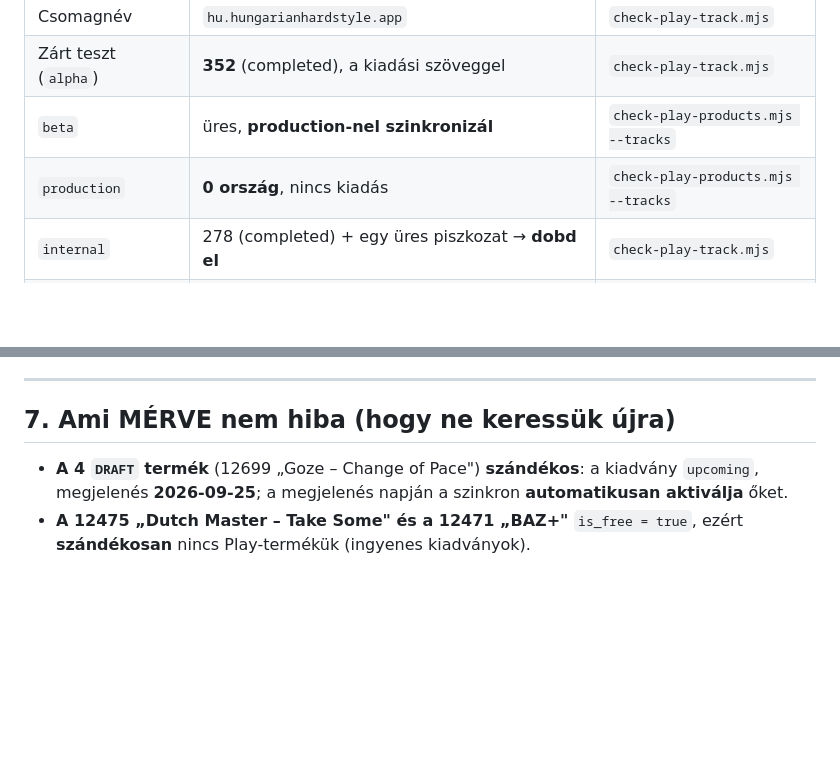
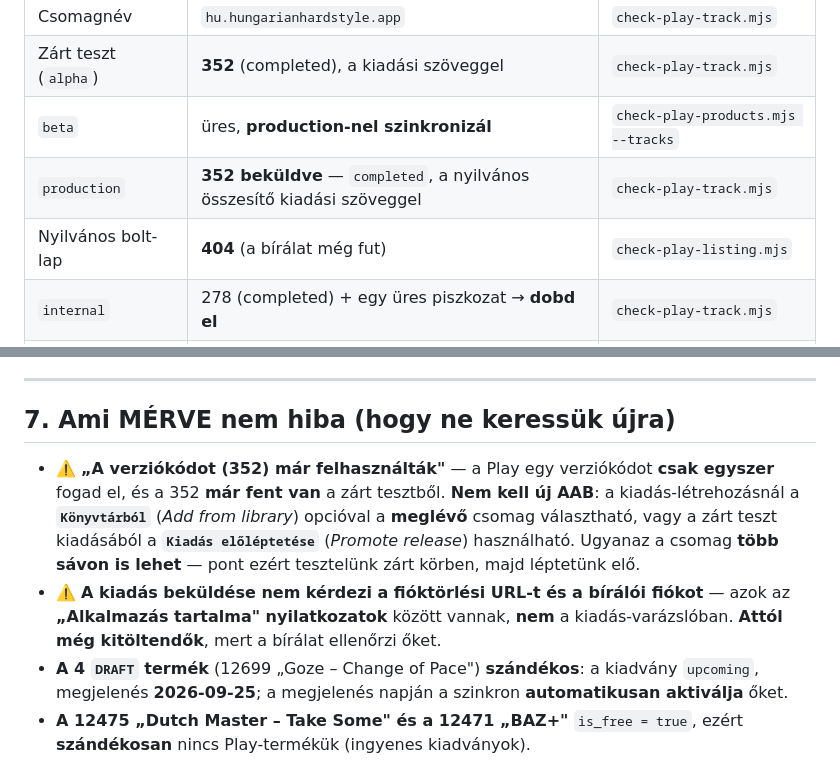
Before and after one commit to hungarianhardstyle/hungarian-hardstyle-app, a Markdown page: docs/PLAY-PRODUCTION-BEADAS.md, 2 parts joined by grey strips. Drawn GitHub-style; blank space fills up the shorter version.

```diff
--- a/docs/PLAY-PRODUCTION-BEADAS.md
+++ b/docs/PLAY-PRODUCTION-BEADAS.md
@@ -16,7 +16,8 @@ van a mérés módja — ahol nem tudtam mérni, az **szándékosan jelölve** v
 | Csomagnév | `hu.hungarianhardstyle.app` | `check-play-track.mjs` |
 | Zárt teszt (`alpha`) | **352** (completed), a kiadási szöveggel | `check-play-track.mjs` |
 | `beta` | üres, **production-nel szinkronizál** | `check-play-products.mjs --tracks` |
-| `production` | **0 ország**, nincs kiadás | `check-play-products.mjs --tracks` |
+| `production` | **352 beküldve** — `completed`, a nyilvános összesítő kiadási szöveggel | `check-play-track.mjs` |
+| Nyilvános bolt-lap | **404** (a bírálat még fut) | `check-play-listing.mjs` |
 | `internal` | 278 (completed) + egy üres piszkozat → **dobd el** | `check-play-track.mjs` |
 | Nyilvános bolt-lap | **404** (zárt tesztben nincs) — várt eredmény | `check-play-listing.mjs` |
 | Termékek országa | **9 ország**: HU, AT, HR, SI, SK, NL, CZ, RS, UA | `check-play-products.mjs` |
@@ -142,6 +143,14 @@ frissíteni kell** — különben az oldal nem lenne igaz.
 
 ## 7. Ami MÉRVE nem hiba (hogy ne keressük újra)
 
+- ⚠️ **„A verziókódot (352) már felhasználták"** — a Play egy verziókódot **csak egyszer** fogad el,
+  és a 352 **már fent van** a zárt tesztből. **Nem kell új AAB**: a kiadás-létrehozásnál a
+  **`Könyvtárból`** (*Add from library*) opcióval a **meglévő** csomag választható, vagy a zárt teszt
+  kiadásából a **`Kiadás előléptetése`** (*Promote release*) használható. Ugyanaz a csomag **több
+  sávon is lehet** — pont ezért tesztelünk zárt körben, majd léptetünk elő.
+- ⚠️ **A kiadás beküldése nem kérdezi a fióktörlési URL-t és a bírálói fiókot** — azok az
+  **„Alkalmazás tartalma" nyilatkozatok** között vannak, **nem** a kiadás-varázslóban. **Attól még
+  kitöltendők**, mert a bírálat ellenőrzi őket.
 - **A 4 `DRAFT` termék** (12699 „Goze – Change of Pace") **szándékos**: a kiadvány `upcoming`,
   megjelenés **2026-09-25**; a megjelenés napján a szinkron **automatikusan aktiválja** őket.
 - **A 12475 „Dutch Master – Take Some" és a 12471 „BAZ+"** `is_free = true`, ezért **szándékosan**
```
Also changed, not shown: docs/PLAY-CONSOLE-UTMUTATO.md (+23 -1 lines).
